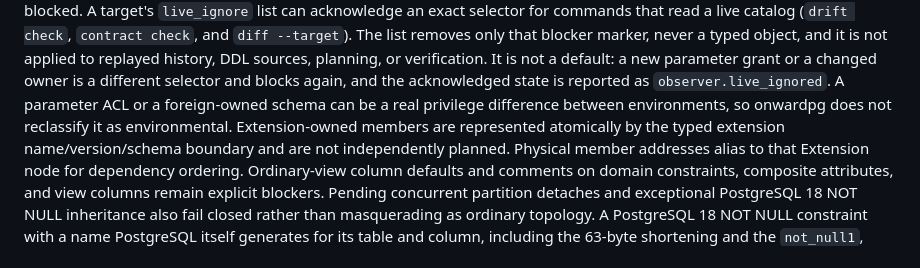
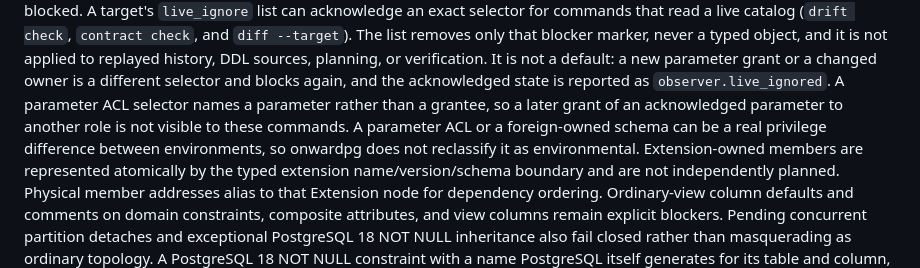
Before and after one commit to jokull/onwardpg, a Markdown page: docs/safety-model.md, the part around the change. Rendered like a GitHub page.

```diff
--- a/docs/safety-model.md
+++ b/docs/safety-model.md
@@ -54,8 +54,10 @@ that blocker marker, never a typed object, and it is not applied to replayed
 history, DDL sources, planning, or verification. It is not a default: a new
 parameter grant or a changed owner is a different selector and blocks again, and
 the acknowledged state is reported as `observer.live_ignored`. A parameter ACL
-or a foreign-owned schema can be a real privilege difference between
-environments, so onwardpg does not reclassify it as environmental.
+selector names a parameter rather than a grantee, so a later grant of an
+acknowledged parameter to another role is not visible to these commands. A
+parameter ACL or a foreign-owned schema can be a real privilege difference
+between environments, so onwardpg does not reclassify it as environmental.
 Extension-owned members are represented atomically by the typed extension
 name/version/schema boundary and are not independently planned. Physical
 member addresses alias to that Extension node for dependency ordering.
```
Also changed, not shown: docs/cli.md (+6 -3 lines).
